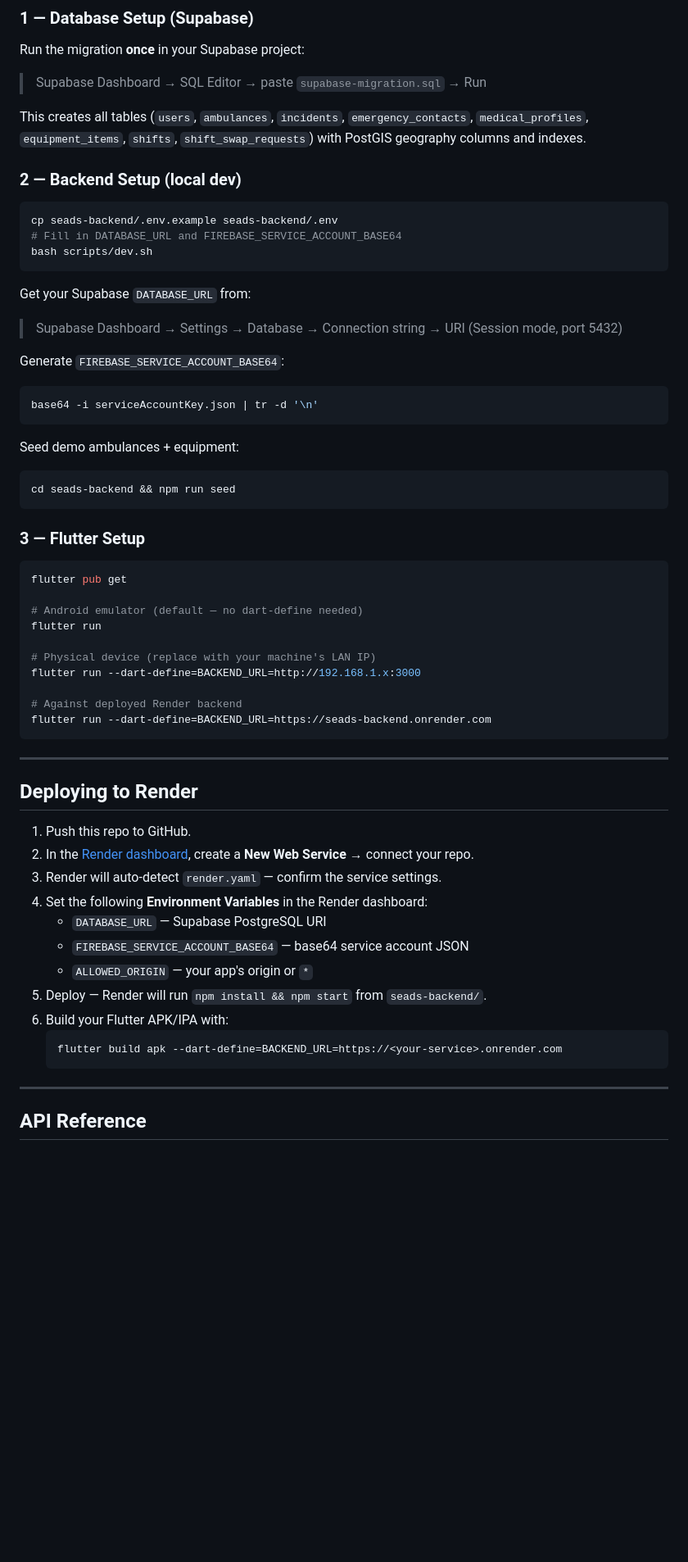
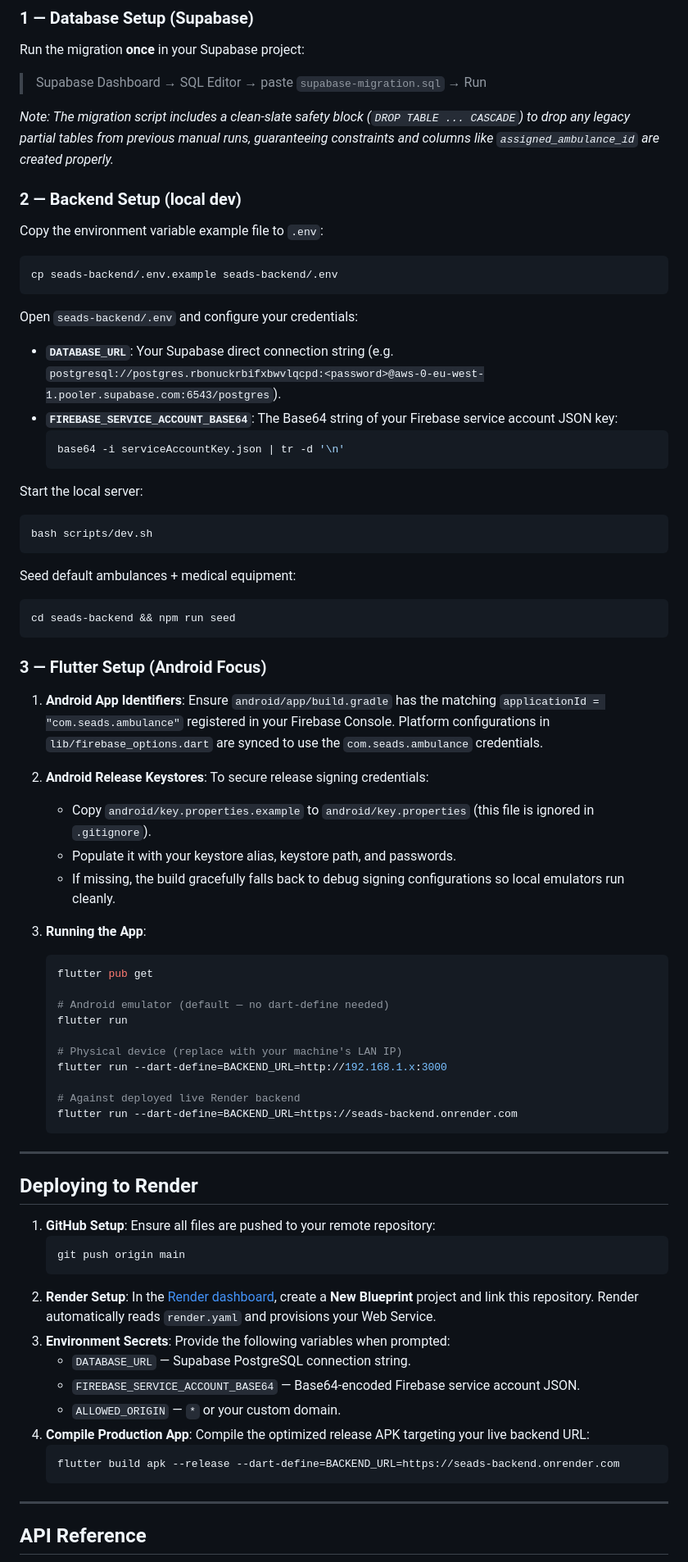
Before and after one commit to Emzy123/seads, a Markdown page: README.md, the part around one of its changes. Shown at 82% size. Rendered like a GitHub page; blank space fills up the shorter version.

Commit message:
docs: update README with deployment steps and create diagrams.md for thesis chapters 3 and 4

````diff
--- a/README.md
+++ b/README.md
@@ -90,59 +93,77 @@ Run the migration **once** in your Supabase project:
 
 > Supabase Dashboard → SQL Editor → paste `supabase-migration.sql` → Run
 
-This creates all tables (`users`, `ambulances`, `incidents`, `emergency_contacts`, `medical_profiles`, `equipment_items`, `shifts`, `shift_swap_requests`) with PostGIS geography columns and indexes.
+*Note: The migration script includes a clean-slate safety block (`DROP TABLE ... CASCADE`) to drop any legacy partial tables from previous manual runs, guaranteeing constraints and columns like `assigned_ambulance_id` are created properly.*
 
 ### 2 — Backend Setup (local dev)
 
+Copy the environment variable example file to `.env`:
 ```bash
 cp seads-backend/.env.example seads-backend/.env
-# Fill in DATABASE_URL and FIREBASE_SERVICE_ACCOUNT_BASE64
+```
+
+Open `seads-backend/.env` and configure your credentials:
+- **`DATABASE_URL`**: Your Supabase direct connection string (e.g. `postgresql://postgres.rbonuckrbifxbwvlqcpd:<password>@aws-0-eu-west-1.pooler.supabase.com:6543/postgres`).
+- **`FIREBASE_SERVICE_ACCOUNT_BASE64`**: The Base64 string of your Firebase service account JSON key:
+  ```bash
+  base64 -i serviceAccountKey.json | tr -d '\n'
+  ```
+
+Start the local server:
+```bash
 bash scripts/dev.sh
 ```
 
-Get your Supabase `DATABASE_URL` from:
-> Supabase Dashboard → Settings → Database → Connection string → URI (Session mode, port 5432)
-
-Generate `FIREBASE_SERVICE_ACCOUNT_BASE64`:
-```bash
-base64 -i serviceAccountKey.json | tr -d '\n'
-```
-
-Seed demo ambulances + equipment:
+Seed default ambulances + medical equipment:
 ```bash
 cd seads-backend && npm run seed
 ```
 
-### 3 — Flutter Setup
+### 3 — Flutter Setup (Android Focus)
 
-```bash
-flutter pub get
+1. **Android App Identifiers**:
+   Ensure `android/app/build.gradle` has the matching `applicationId = "com.seads.ambulance"` registered in your Firebase Console. Platform configurations in `lib/firebase_options.dart` are synced to use the `com.seads.ambulance` credentials.
 
-# Android emulator (default — no dart-define needed)
-flutter run
+2. **Android Release Keystores**:
+   To secure release signing credentials:
+   - Copy `android/key.properties.example` to `android/key.properties` (this file is ignored in `.gitignore`).
+   - Populate it with your keystore alias, keystore path, and passwords.
+   - If missing, the build gracefully falls back to debug signing configurations so local emulators run cleanly.
 
-# Physical device (replace with your machine's LAN IP)
-flutter run --dart-define=BACKEND_URL=http://192.168.1.x:3000
+3. **Running the App**:
+   ```bash
+   flutter pub get
 
-# Against deployed Render backend
-flutter run --dart-define=BACKEND_URL=https://seads-backend.onrender.com
-```
+   # Android emulator (default — no dart-define needed)
+   flutter run
+
+   # Physical device (replace with your machine's LAN IP)
+   flutter run --dart-define=BACKEND_URL=http://192.168.1.x:3000
+
+   # Against deployed live Render backend
+   flutter run --dart-define=BACKEND_URL=https://seads-backend.onrender.com
+   ```
 
 ---
 
 ## Deploying to Render
 
-1. Push this repo to GitHub.
-2. In the [Render dashboard](https://dashboard.render.com), create a **New Web Service** → connect your repo.
-3. Render will auto-detect `render.yaml` — confirm the service settings.
-4. Set the following **Environment Variables** in the Render dashboard:
-   - `DATABASE_URL` — Supabase PostgreSQL URI
-   - `FIREBASE_SERVICE_ACCOUNT_BASE64` — base64 service account JSON
-   - `ALLOWED_ORIGIN` — your app's origin or `*`
-5. Deploy — Render will run `npm install && npm start` from `seads-backend/`.
-6. Build your Flutter APK/IPA with:
+1. **GitHub Setup**:
+   Ensure all files are pushed to your remote repository:
    ```bash
-   flutter build apk --dart-define=BACKEND_URL=https://<your-service>.onrender.com
+   git push origin main
+   ```
+2. **Render Setup**:
+   In the [Render dashboard](https://dashboard.render.com), create a **New Blueprint** project and link this repository. Render automatically reads `render.yaml` and provisions your Web Service.
+3. **Environment Secrets**:
+   Provide the following variables when prompted:
+   - `DATABASE_URL` — Supabase PostgreSQL connection string.
+   - `FIREBASE_SERVICE_ACCOUNT_BASE64` — Base64-encoded Firebase service account JSON.
+   - `ALLOWED_ORIGIN` — `*` or your custom domain.
+4. **Compile Production App**:
+   Compile the optimized release APK targeting your live backend URL:
+   ```bash
+   flutter build apk --release --dart-define=BACKEND_URL=https://seads-backend.onrender.com
    ```
 
 ---
````
Also changed, not shown: other parts of README.md (+6 -3 lines), diagrams.md (added, +321 -0 lines).
